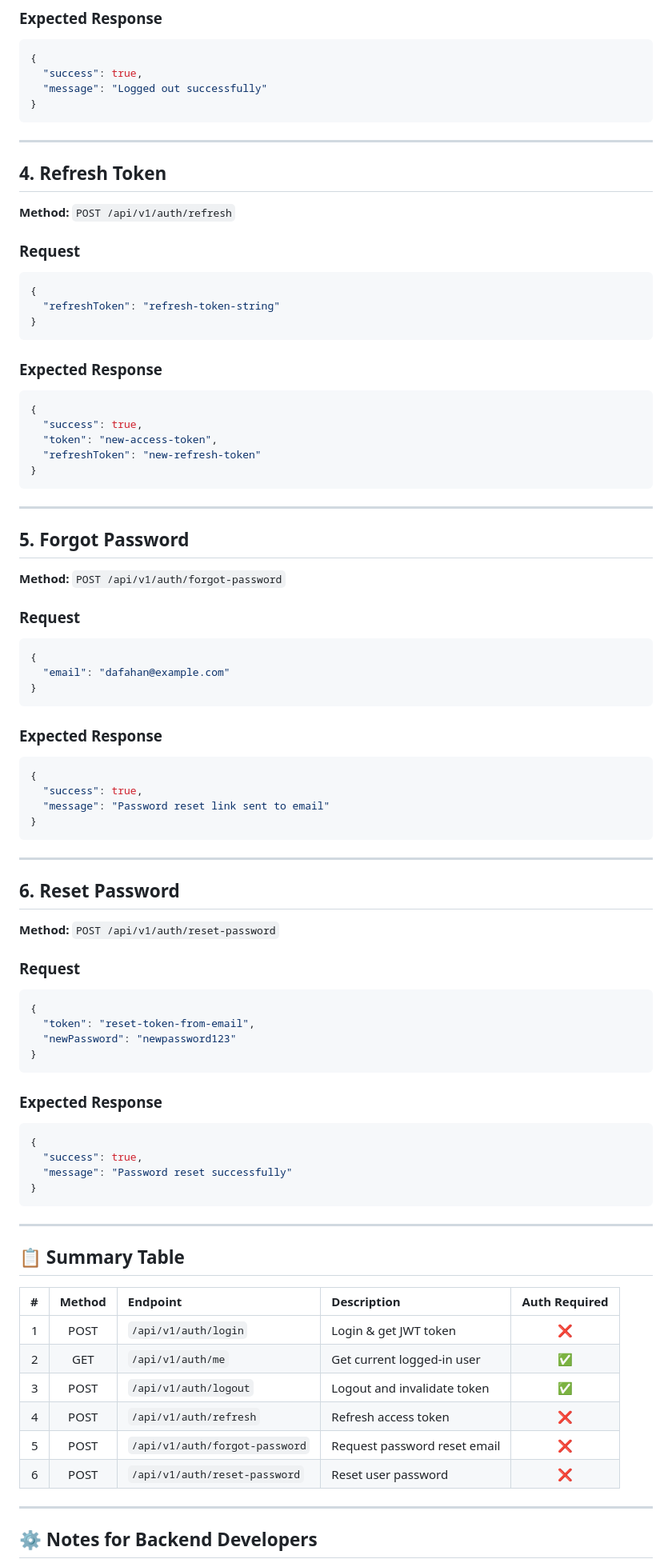
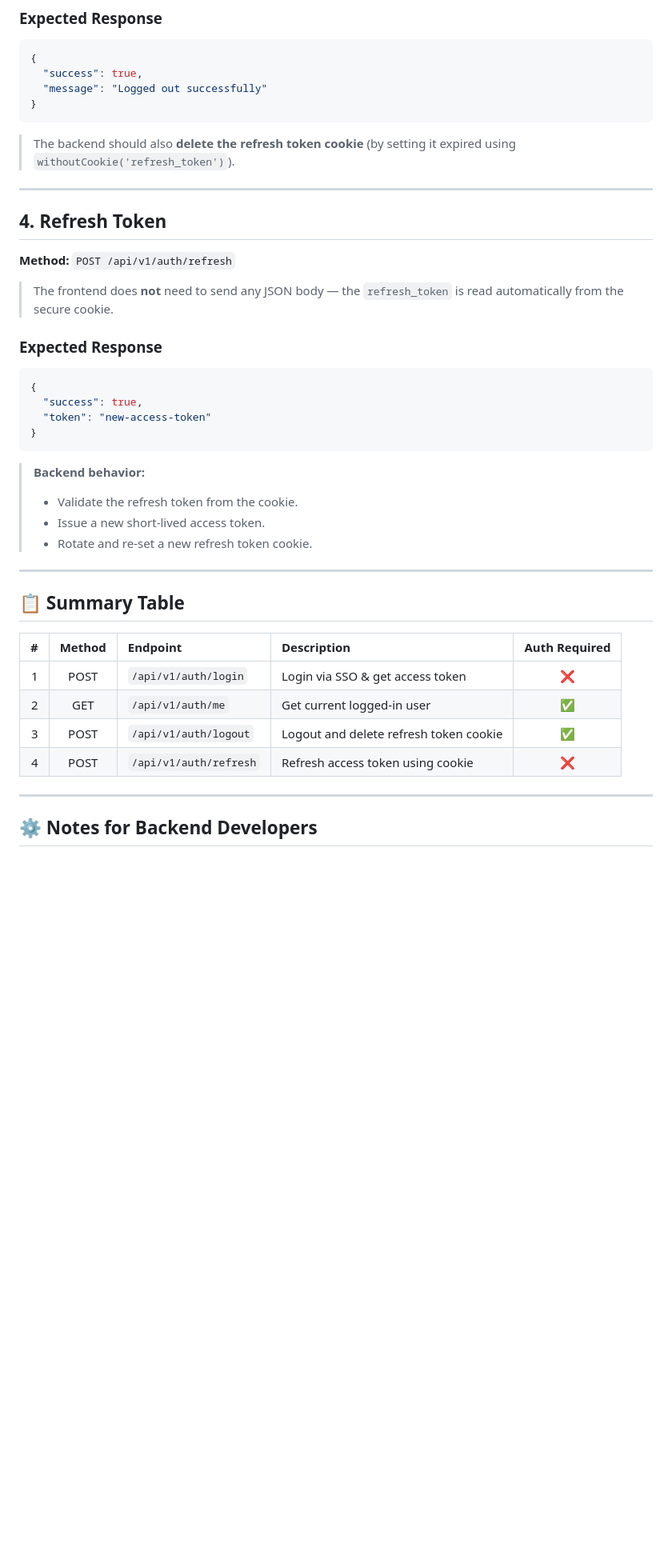
Before and after one commit to uniladev/saidata, a Markdown page: documentation/routes.md, the part around one of its changes. Shown at 80% size. GitHub-like rendering; blank space fills up the shorter version.

````diff
--- a/documentation/routes.md
+++ b/documentation/routes.md
@@ -92,90 +94,44 @@ Authorization: Bearer <token>
 }
 ```
 
+> The backend should also **delete the refresh token cookie**
+> (by setting it expired using `withoutCookie('refresh_token')`).
+
 ---
 
 ## 4. Refresh Token
 
 **Method:** `POST /api/v1/auth/refresh`
 
-### Request
-
-```json
-{
-  "refreshToken": "refresh-token-string"
-}
-```
+> The frontend does **not** need to send any JSON body —
+> the `refresh_token` is read automatically from the secure cookie.
 
 ### Expected Response
 
 ```json
 {
   "success": true,
-  "token": "new-access-token",
-  "refreshToken": "new-refresh-token"
+  "token": "new-access-token"
 }
 ```
 
----
-
-## 5. Forgot Password
-
-**Method:** `POST /api/v1/auth/forgot-password`
-
-### Request
-
-```json
-{
-  "email": "dafahan@example.com"
-}
-```
-
-### Expected Response
-
-```json
-{
-  "success": true,
-  "message": "Password reset link sent to email"
-}
-```
-
----
-
-## 6. Reset Password
-
-**Method:** `POST /api/v1/auth/reset-password`
-
-### Request
-
-```json
-{
-  "token": "reset-token-from-email",
-  "newPassword": "newpassword123"
-}
-```
-
-### Expected Response
-
-```json
-{
-  "success": true,
-  "message": "Password reset successfully"
-}
-```
-
+> **Backend behavior:**
+>
+> * Validate the refresh token from the cookie.
+> * Issue a new short-lived access token.
+> * Rotate and re-set a new refresh token cookie.
 
 ---
 
 ## 📋 Summary Table
 
-|  # | Method | Endpoint                       | Description                        | Auth Required |
-| -: | :----: | :----------------------------- | :--------------------------------- | :-----------: |
-|  1 |  POST  | `/api/v1/auth/login`           | Login & get JWT token              |       ❌       |
-|  2 |   GET  | `/api/v1/auth/me`              | Get current logged-in user         |       ✅       |
-|  3 |  POST  | `/api/v1/auth/logout`          | Logout and invalidate token        |       ✅       |
-|  4 |  POST  | `/api/v1/auth/refresh`         | Refresh access token               |       ❌       |
-|  5 |  POST  | `/api/v1/auth/forgot-password` | Request password reset email       |       ❌       |
-|  6 |  POST  | `/api/v1/auth/reset-password`  | Reset user password                |       ❌       |
+|  # | Method | Endpoint               | Description                            | Auth Required |
+| -: | :----: | :--------------------- | :------------------------------------- | :-----------: |
+|  1 |  POST  | `/api/v1/auth/login`   | Login via SSO & get access token       |       ❌       |
+|  2 |   GET  | `/api/v1/auth/me`      | Get current logged-in user             |       ✅       |
+|  3 |  POST  | `/api/v1/auth/logout`  | Logout and delete refresh token cookie |       ✅       |
+|  4 |  POST  | `/api/v1/auth/refresh` | Refresh access token using cookie      |       ❌       |
+
 ---
 
 ## ⚙️ Notes for Backend Developers
````
Also changed, not shown: other parts of documentation/routes.md (+20 -16 lines).
